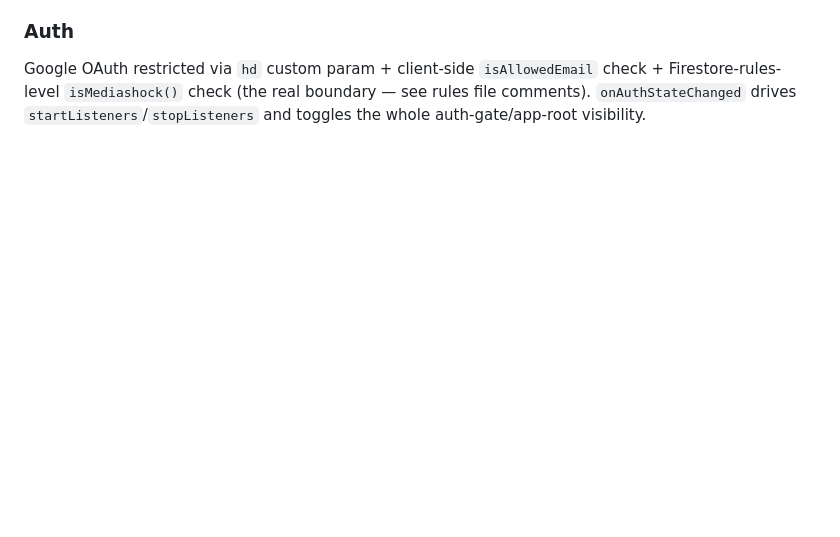
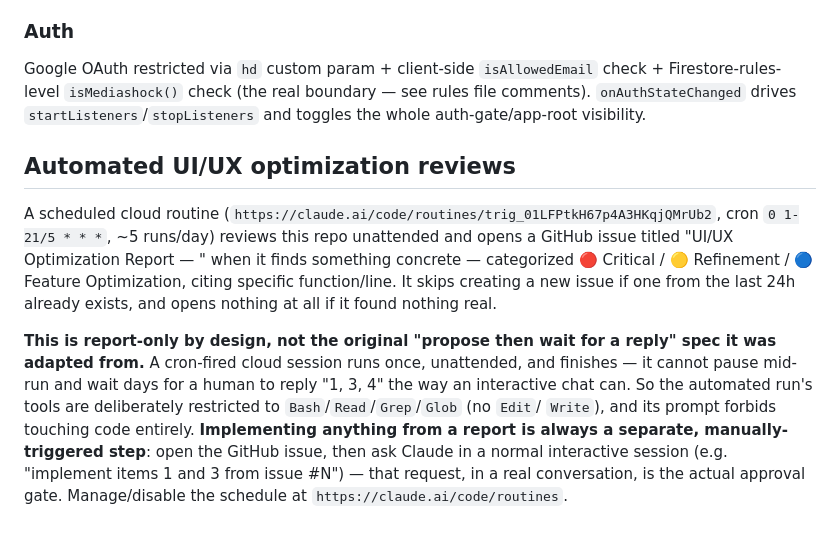
Before and after one commit to deane-ms/team-project-manager, a Markdown page: CLAUDE.md, the part around the change. Drawn GitHub-style; blank space fills up the shorter version.

Commit message:
Document the scheduled UI/UX optimization review routine
A cloud cron routine now reviews this repo ~every 5 hours and opens a
GitHub issue when it finds something concrete. Report-only by design --
a cron-fired session can't pause and wait for a reply, so it never
touches code; implementing anything is always a separate, manually
requested step.

Co-Authored-By: Claude Sonnet 5 <noreply@anthropic.com>

```diff
--- a/CLAUDE.md
+++ b/CLAUDE.md
@@ -157,3 +157,21 @@ Google OAuth restricted via `hd` custom param + client-side `isAllowedEmail` che
 Firestore-rules-level `isMediashock()` check (the real boundary — see rules file comments).
 `onAuthStateChanged` drives `startListeners`/`stopListeners` and toggles the whole
 auth-gate/app-root visibility.
+
+## Automated UI/UX optimization reviews
+
+A scheduled cloud routine (`https://claude.ai/code/routines/trig_01LFPtkH67p4A3HKqjQMrUb2`, cron
+`0 1-21/5 * * *`, ~5 runs/day) reviews this repo unattended and opens a GitHub issue titled
+"UI/UX Optimization Report — <date>" when it finds something concrete — categorized 🔴 Critical /
+🟡 Refinement / 🔵 Feature Optimization, citing specific function/line. It skips creating a new
+issue if one from the last 24h already exists, and opens nothing at all if it found nothing real.
+
+**This is report-only by design, not the original "propose then wait for a reply" spec it was
+adapted from.** A cron-fired cloud session runs once, unattended, and finishes — it cannot pause
+mid-run and wait days for a human to reply "1, 3, 4" the way an interactive chat can. So the
+automated run's tools are deliberately restricted to `Bash`/`Read`/`Grep`/`Glob` (no `Edit`/
+`Write`), and its prompt forbids touching code entirely. **Implementing anything from a report is
+always a separate, manually-triggered step**: open the GitHub issue, then ask Claude in a normal
+interactive session (e.g. "implement items 1 and 3 from issue #N") — that request, in a real
+conversation, is the actual approval gate. Manage/disable the schedule at
+`https://claude.ai/code/routines`.
```
